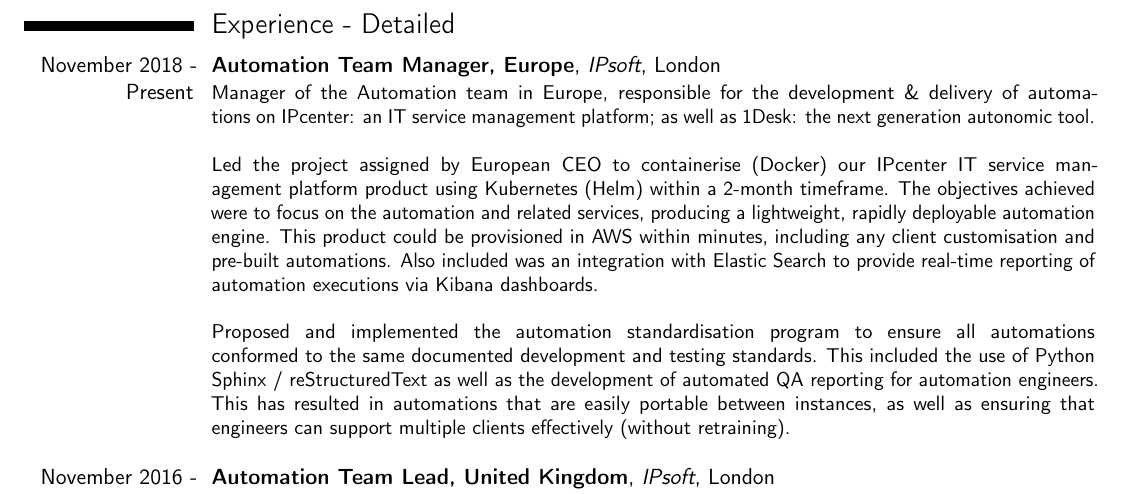
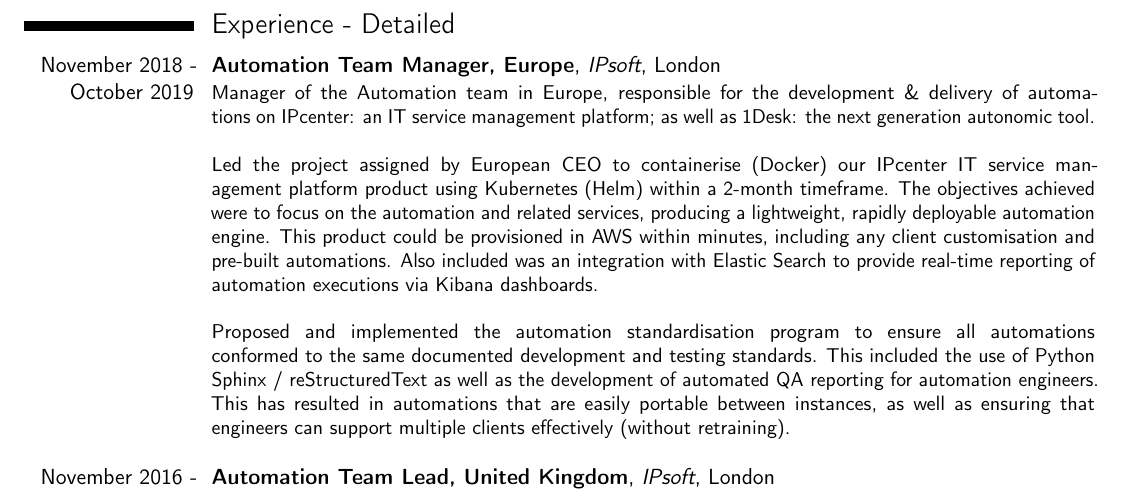
Before and after one commit to 7wmr/curriculum-vitae, a LaTeX CV (extended.tex, which reads sections/recent_experience.tex, sections/recent_experience_detailed.tex): part of page 3 of 4, cut so that both start at the same text. Compiled offline with pdfLaTeX.

Commit message:
PDFLATEX & EXPERIENCE
- update experience time at IPsoft
- fix issue with pdflatex path

```diff
--- a/sections/recent_experience.tex
+++ b/sections/recent_experience.tex
@@ -1,7 +1,7 @@
 
 % IPsoft, Automation Manager, Europe
 \cventry % chktex 1
-  {\mbox{November 2018 -} \mbox{Present}}
+  {\mbox{November 2018 -} \mbox{October 2019}}
   {Automation Team Manager, Europe}
   {IPsoft}{London}{}
   {
--- a/sections/recent_experience_detailed.tex
+++ b/sections/recent_experience_detailed.tex
@@ -3,7 +3,7 @@
 
 % IPsoft, Automation Manager, Europe
 \cventry % chktex 1
-  {\mbox{November 2018 -} \mbox{Present}}
+  {\mbox{November 2018 -} \mbox{October 2019}}
   {Automation Team Manager, Europe}
   {IPsoft}{London}{}
   {
```
Also changed, not shown: Makefile, out/CV-RICHARD-NEAVE-C.pdf, out/CV-RICHARD-NEAVE-E.pdf.
